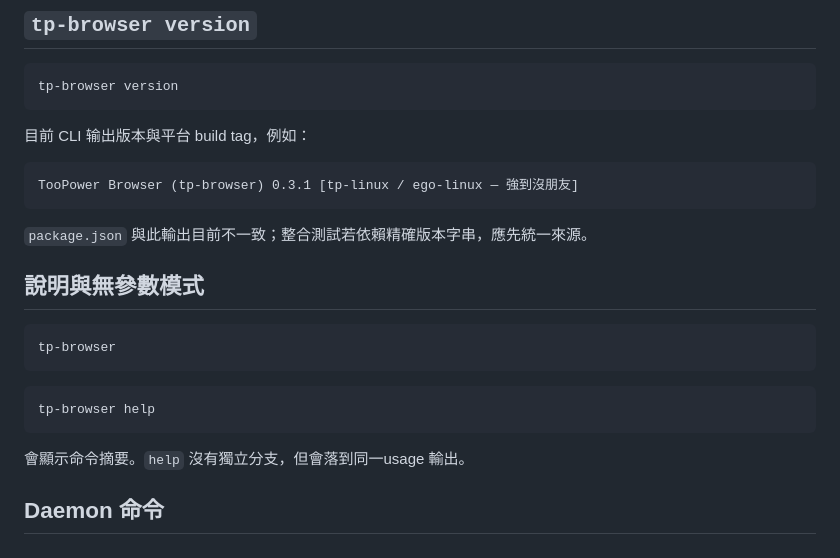
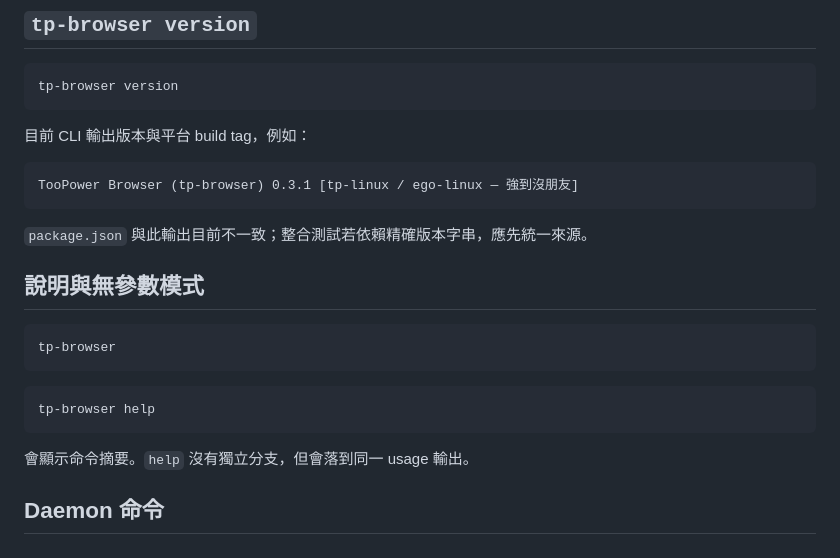
Before and after one commit to YourheroBOB/tp-browser, a Markdown page: docs/fmb-api/cli.md, the part around the change. Drawn GitHub-style.

````diff
--- a/docs/fmb-api/cli.md
+++ b/docs/fmb-api/cli.md
@@ -214,7 +214,7 @@ CLI 依序尋找本機 checkout 或安裝目錄中的 `SKILL.md`。若找不到
 tp-browser version
 ```
 
-目前 CLI 输出版本與平台 build tag，例如：
+目前 CLI 輸出版本與平台 build tag，例如：
 
 ```text
 TooPower Browser (tp-browser) 0.3.1 [tp-linux / ego-linux — 強到沒朋友]
@@ -232,7 +232,7 @@ tp-browser
 tp-browser help
 ```
 
-會顯示命令摘要。`help` 沒有獨立分支，但會落到同一usage 輸出。
+會顯示命令摘要。`help` 沒有獨立分支，但會落到同一 usage 輸出。
 
 ## Daemon 命令
 
````
Also changed, not shown: docs/fmb-api/README.md (+4 -4 lines), docs/fmb-api/sdk.md (+2 -2 lines).
